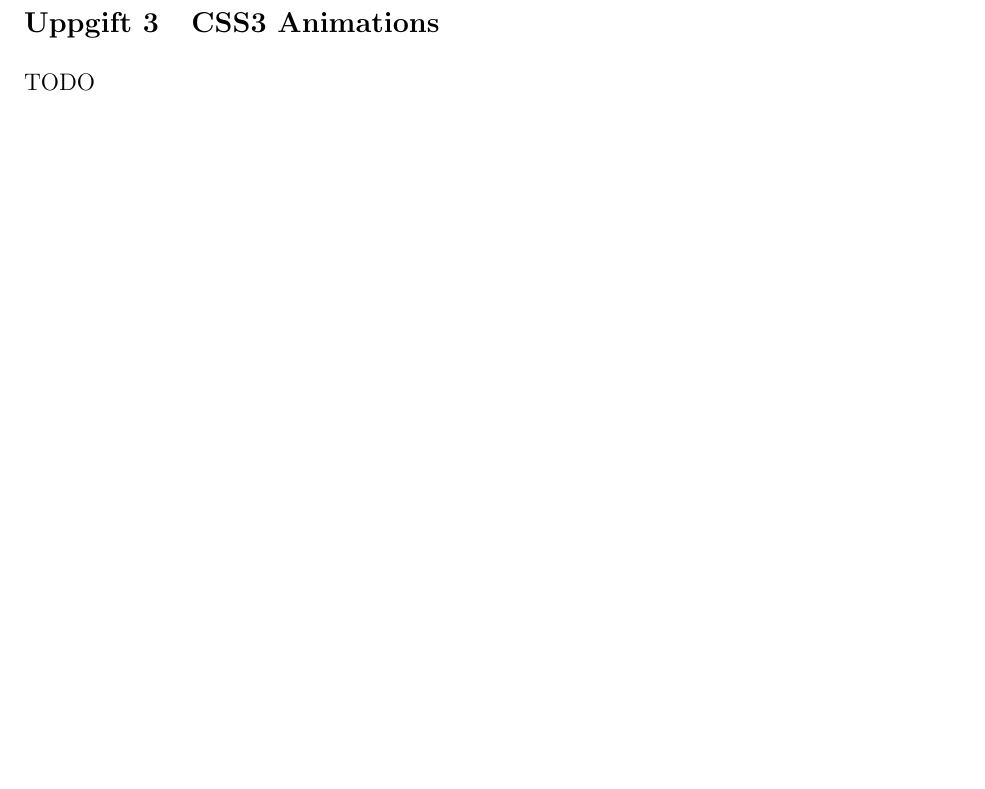
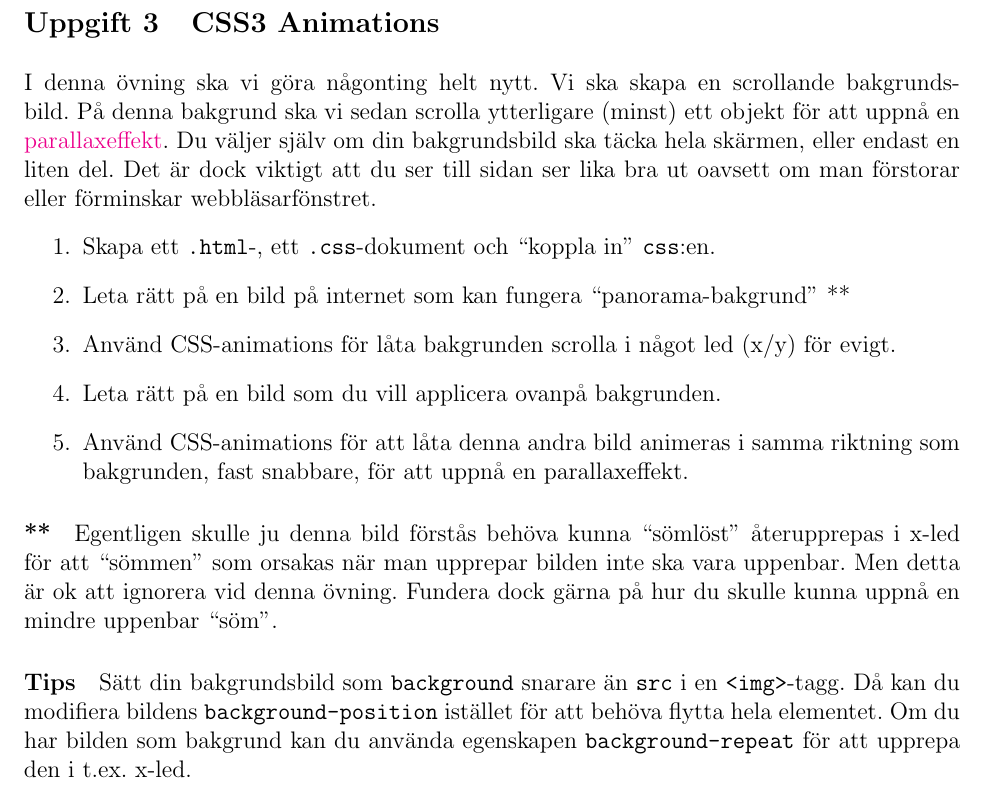
Before and after one commit to chrokh/multimedia-labs, a LaTeX document (5-animation/05-animation.tex): part of page 3 of 3, cut so that both start at the same text, the shorter picture padded with empty space. Compiled offline with pdfLaTeX.

Commit message:
Add draft for css 3 animation exercise in animation lab

```diff
--- a/5-animation/05-animation.tex
+++ b/5-animation/05-animation.tex
@@ -126,7 +126,18 @@ Nedan följer uppgifterna som resulterar i inlämningarna ovan.
   Exempel på vad som åsyftas kan du hitta \href{http://designshack.net/tutorialexamples/imagehovers/index.html}{här}.
 
   \exercise{CSS3 Animations}
-  TODO
+  I denna övning ska vi göra någonting helt nytt. Vi ska skapa en scrollande bakgrundsbild. På denna bakgrund ska vi sedan scrolla ytterligare (minst) ett objekt för att uppnå en \href{http://en.wikipedia.org/wiki/Parallax_scrolling}{parallaxeffekt}. Du väljer själv om din bakgrundsbild ska täcka hela skärmen, eller endast en liten del. Det är dock viktigt att du ser till sidan ser lika bra ut oavsett om man förstorar eller förminskar webbläsarfönstret.
+  \begin{enumerate}
+    \item Skapa ett \texttt{.html}-, ett \texttt{.css}-dokument och ``koppla in'' \texttt{css}:en.
+    \item Leta rätt på en bild på internet som kan fungera ``panorama-bakgrund'' **
+    \item Använd CSS-animations för låta bakgrunden scrolla i något led (x/y) för evigt.
+    \item Leta rätt på en bild som du vill applicera ovanpå bakgrunden.
+    \item Använd CSS-animations för att låta denna andra bild animeras i samma riktning som bakgrunden, fast snabbare, för att uppnå en parallaxeffekt.
+  \end{enumerate}
+
+  \paragraph{**} Egentligen skulle ju denna bild förstås behöva kunna ``sömlöst'' återupprepas i x-led för att ``sömmen'' som orsakas när man upprepar bilden inte ska vara uppenbar. Men detta är ok att ignorera vid denna övning. Fundera dock gärna på hur du skulle kunna uppnå en mindre uppenbar ``söm''.
+
+  \paragraph{Tips} Sätt din bakgrundsbild som \texttt{background} snarare än \texttt{src} i en \texttt{<img>}-tagg. Då kan du modifiera bildens \texttt{background-position} istället för att behöva flytta hela elementet. Om du har bilden som bakgrund kan du använda egenskapen \texttt{background-repeat} för att upprepa den i t.ex. x-led.
 
 
 \end{document}
```
Also changed, not shown: 5-animation/05-animation.pdf.
